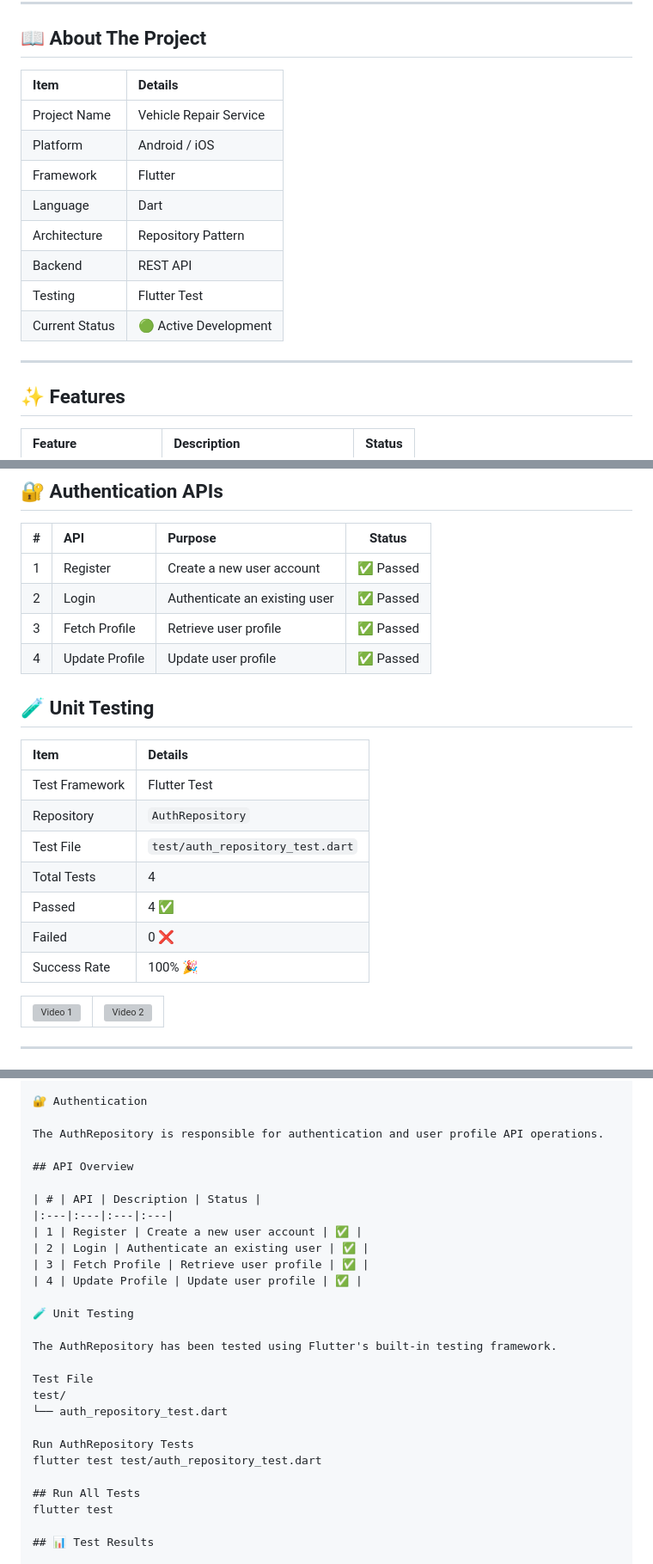
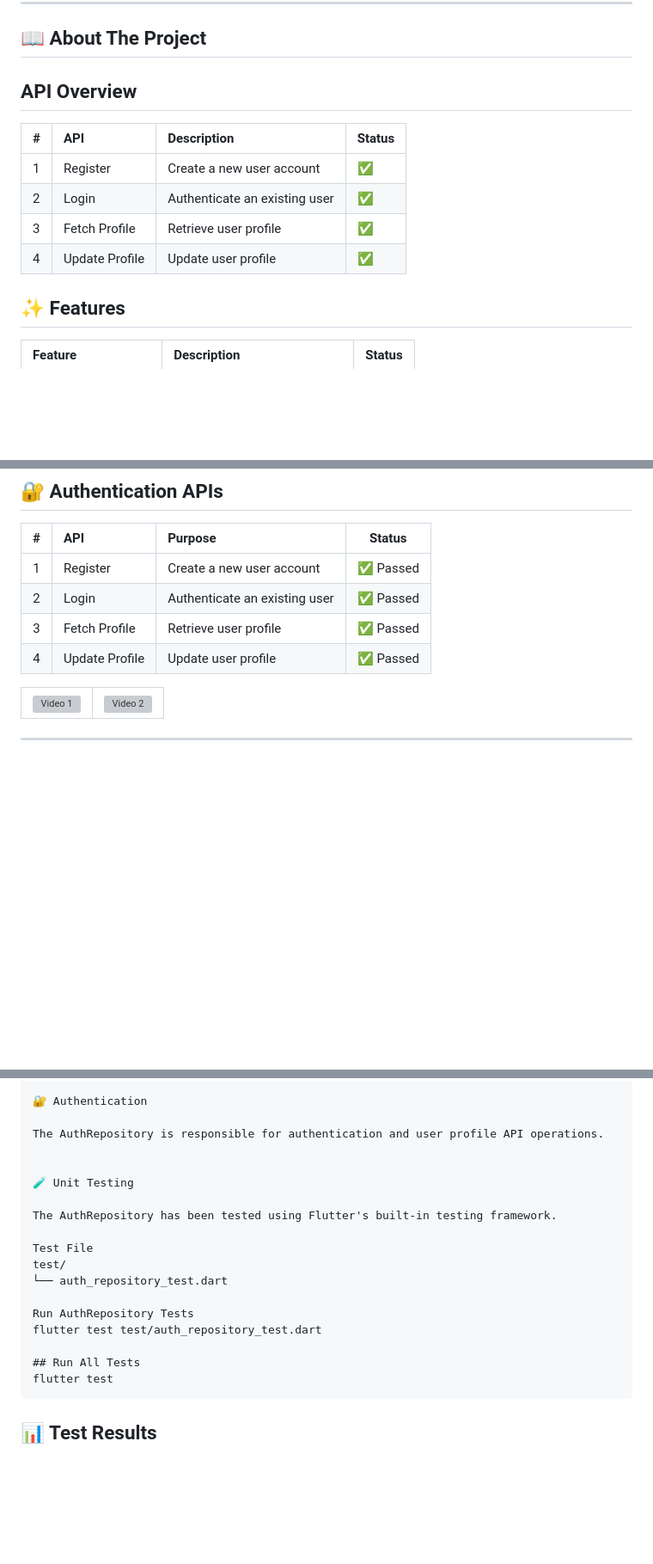
Before and after one commit to this-sunil/this-sunil, a Markdown page: README.md, 3 parts joined by grey strips. Shown at 86% size. Drawn GitHub-style; blank space fills up the shorter version; grey boxes are pictures that could not be loaded.

Commit message:
Refactor README to eliminate redundancy
Removed duplicate API Overview section and unit testing details from the README.

````diff
--- a/README.md
+++ b/README.md
@@ -84,18 +84,16 @@ A Flutter-based vehicle repair service application for managing vehicle repair a
 
 ## 📖 About The Project
 
-| Item | Details |
-|:---|:---|
-| Project Name | Vehicle Repair Service |
-| Platform | Android / iOS |
-| Framework | Flutter |
-| Language | Dart |
-| Architecture | Repository Pattern |
-| Backend | REST API |
-| Testing | Flutter Test |
-| Current Status | 🟢 Active Development |
+## API Overview
 
----
+| # | API | Description | Status |
+|:---|:---|:---|:---|
+| 1 | Register | Create a new user account | ✅ |
+| 2 | Login | Authenticate an existing user | ✅ |
+| 3 | Fetch Profile | Retrieve user profile | ✅ |
+| 4 | Update Profile | Update user profile | ✅ |
+
+
 
 ## ✨ Features
 
@@ -117,17 +115,7 @@ A Flutter-based vehicle repair service application for managing vehicle repair a
 | 3 | Fetch Profile | Retrieve user profile | ✅ Passed |
 | 4 | Update Profile | Update user profile | ✅ Passed |
 
-## 🧪 Unit Testing
 
-| Item | Details |
-|:---|:---|
-| Test Framework | Flutter Test |
-| Repository | `AuthRepository` |
-| Test File | `test/auth_repository_test.dart` |
-| Total Tests | 4 |
-| Passed | 4 ✅ |
-| Failed | 0 ❌ |
-| Success Rate | 100% 🎉 |
 
 <table>
   <tr>
@@ -192,14 +180,6 @@ vehicle_repair_service/
 
 The AuthRepository is responsible for authentication and user profile API operations.
 
-## API Overview
-
-| # | API | Description | Status |
-|:---|:---|:---|:---|
-| 1 | Register | Create a new user account | ✅ |
-| 2 | Login | Authenticate an existing user | ✅ |
-| 3 | Fetch Profile | Retrieve user profile | ✅ |
-| 4 | Update Profile | Update user profile | ✅ |
 
 🧪 Unit Testing
 
@@ -214,6 +194,7 @@ flutter test test/auth_repository_test.dart
 
 ## Run All Tests
 flutter test
+```
 
 ## 📊 Test Results
 
````
Also changed, not shown: other parts of README.md (+1 -1 lines).
